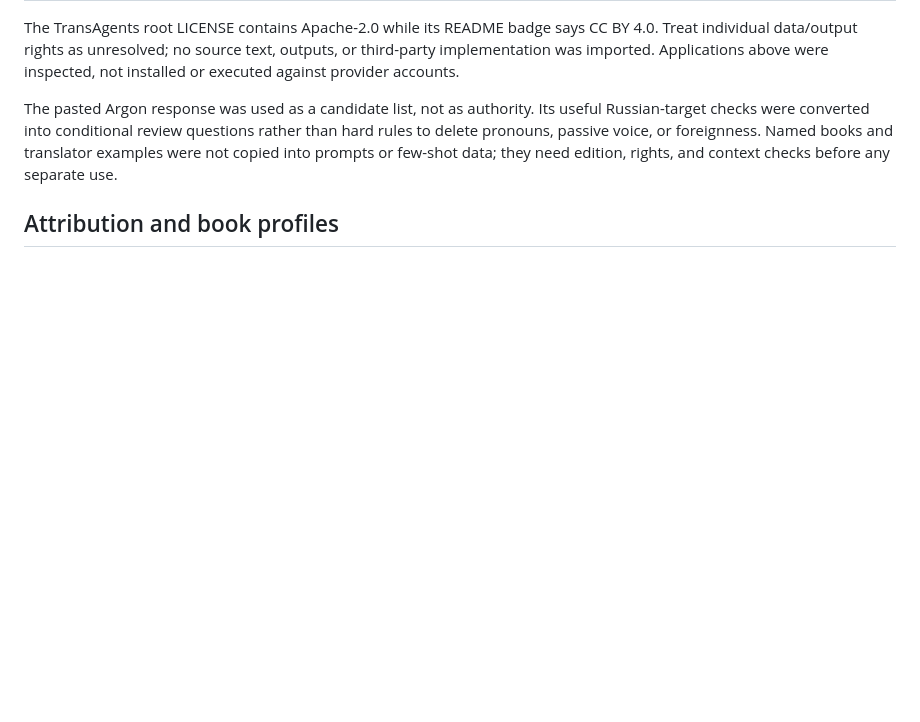
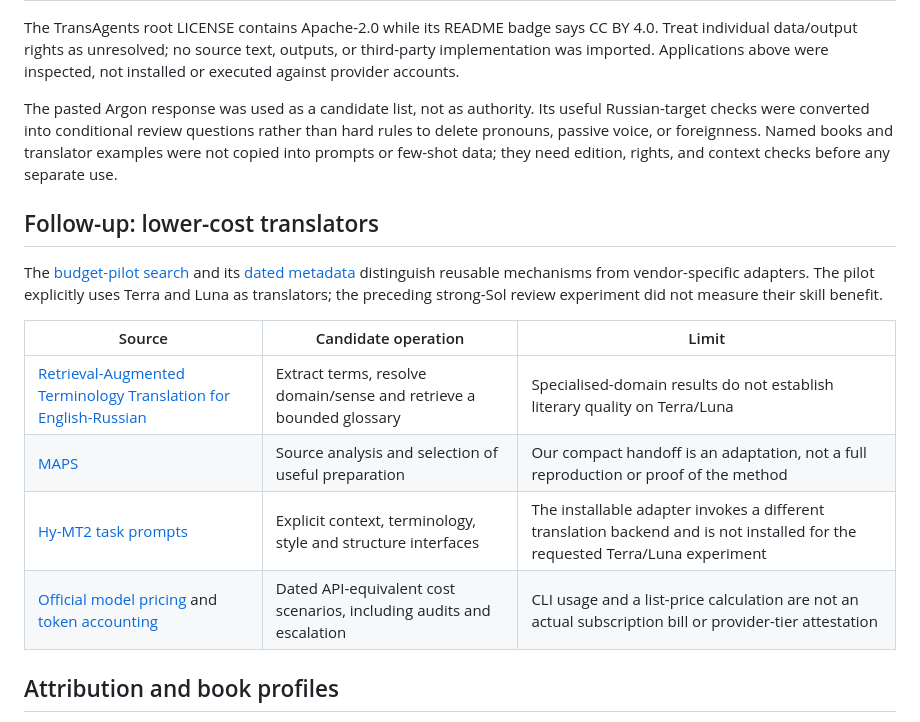
Before and after one commit to deprav1/literary-translation-skills, a Markdown page: docs/SOURCES.md, the part around the change. GitHub-like rendering; blank space fills up the shorter version.

Commit message:
Document new lower-cost translation mechanisms and provider boundaries

```diff
--- a/docs/SOURCES.md
+++ b/docs/SOURCES.md
@@ -67,6 +67,17 @@ The TransAgents root LICENSE contains Apache-2.0 while its README badge says CC
 
 The pasted Argon response was used as a candidate list, not as authority. Its useful Russian-target checks were converted into conditional review questions rather than hard rules to delete pronouns, passive voice, or foreignness. Named books and translator examples were not copied into prompts or few-shot data; they need edition, rights, and context checks before any separate use.
 
+## Follow-up: lower-cost translators
+
+The [budget-pilot search](../evals/budget-translation-20261030/SEARCH.md) and its [dated metadata](../evals/budget-translation-20261030/search.json) distinguish reusable mechanisms from vendor-specific adapters. The pilot explicitly uses Terra and Luna as translators; the preceding strong-Sol review experiment did not measure their skill benefit.
+
+| Source | Candidate operation | Limit |
+|---|---|---|
+| [Retrieval-Augmented Terminology Translation for English-Russian](https://aclanthology.org/2026.wmt-main.40/) | Extract terms, resolve domain/sense and retrieve a bounded glossary | Specialised-domain results do not establish literary quality on Terra/Luna |
+| [MAPS](https://aclanthology.org/2024.tacl-1.13/) | Source analysis and selection of useful preparation | Our compact handoff is an adaptation, not a full reproduction or proof of the method |
+| [Hy-MT2 task prompts](https://github.com/Tencent-Hunyuan/Hy-MT2) | Explicit context, terminology, style and structure interfaces | The installable adapter invokes a different translation backend and is not installed for the requested Terra/Luna experiment |
+| [Official model pricing](https://developers.openai.com/api/docs/pricing) and [token accounting](https://developers.openai.com/api/docs/guides/token-counting) | Dated API-equivalent cost scenarios, including audits and escalation | CLI usage and a list-price calculation are not an actual subscription bill or provider-tier attestation |
+
 ## Attribution and book profiles
 
 Optional profiles name works to identify their intended scope. They contain original editorial notes, not official translations, full books, or long source excerpts. Book authors and publishers retain their rights. The repository's MIT license covers its original material only.
```
